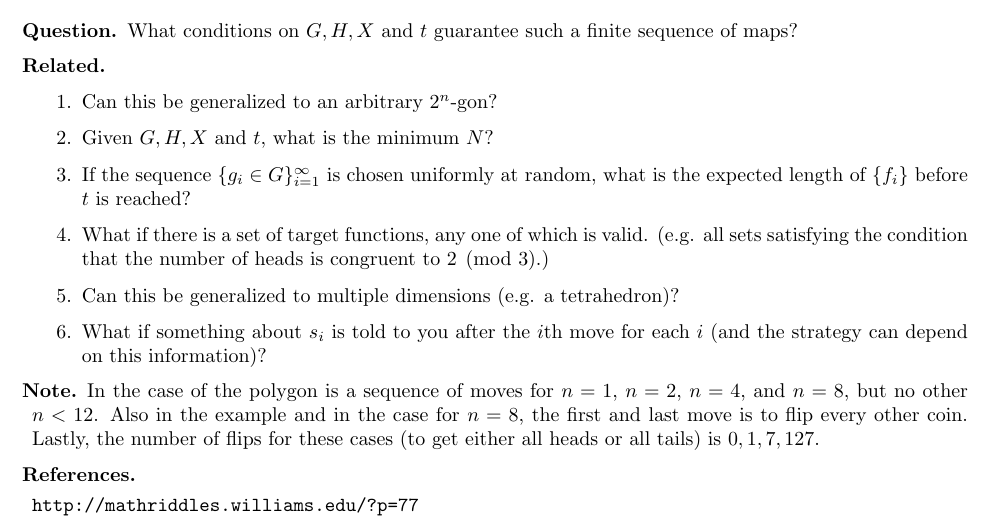
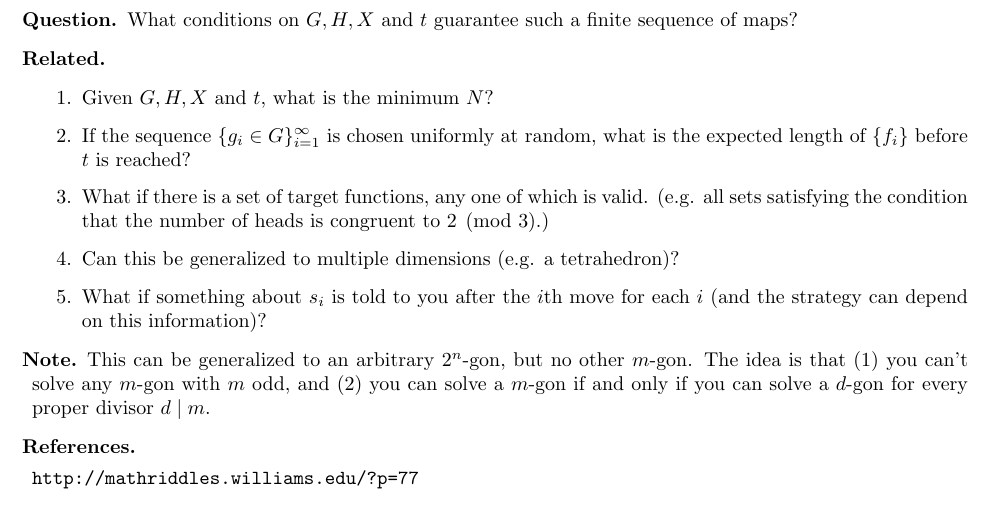
Before and after one commit to peterkagey/OpenishProblems, a LaTeX document (v2/079_problem.tex): part of the page, cut so that both start at the same text. Compiled offline with pdfLaTeX.

Commit message:
Update based on having solved the 2^n case.

```diff
--- a/v2/079_problem.tex
+++ b/v2/079_problem.tex
@@ -123,7 +123,6 @@
 \end{question}
 
 \begin{related}
-  \item Can this be generalized to an arbitrary $2^n$-gon?
   \item Given $G, H, X$ and $t$, what is the minimum $N$?
   \item If the sequence $\{g_i \in G\}_{i=1}^\infty$ is chosen uniformly at
   random, what is the expected length of $\{f_i\}$ before $t$ is reached?
@@ -136,10 +135,10 @@
 \end{related}
 
 \begin{note}
-  In the case of the polygon is a sequence of moves for $n=1$, $n=2$, $n=4$, and $n=8$, but no other
-  $n < 12$. Also in the example and in the case for $n=8$, the first and last move is to flip every other coin.
-  Lastly, the number of flips for these cases (to get either all heads or all tails)
-  is $0, 1, 7, 127$.
+  This can be generalized to an arbitrary $2^n$-gon, but no other $m$-gon.
+  The idea is that (1) you can't solve any $m$-gon with $m$ odd, and (2) you
+  can solve a $m$-gon if and only if you can solve a $d$-gon for every proper
+  divisor $d \mid m$.
 \end{note}
 
 \begin{references}
```
Also changed, not shown: v2/079_problem.pdf.
